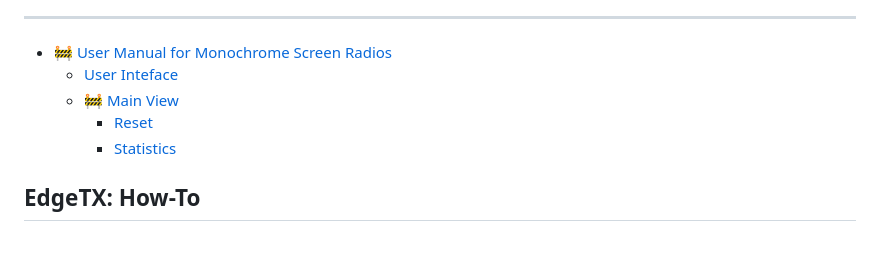
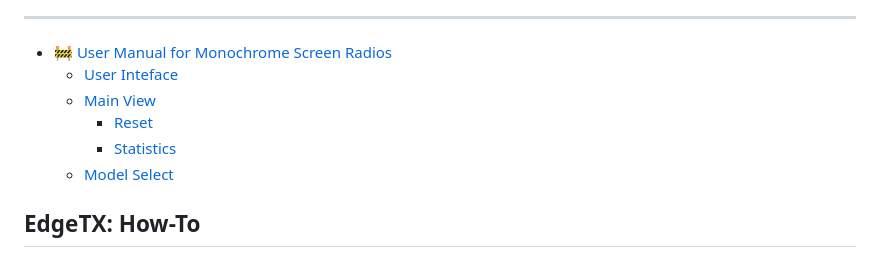
Before and after one commit to EdgeTX/edgetx-user-manual, a Markdown page: SUMMARY.md, the part around the change. Drawn GitHub-style.

```diff
--- a/SUMMARY.md
+++ b/SUMMARY.md
@@ -48,9 +48,10 @@
 
 * [🚧 User Manual for Monochrome Screen Radios](b-and-w-radios/README.md)
   * [User Inteface](b-and-w-radios/user-inteface.md)
-  * [🚧 Main View](b-and-w-radios/main-view/README.md)
+  * [Main View](b-and-w-radios/main-view/README.md)
     * [Reset](b-and-w-radios/main-view/reset.md)
     * [Statistics](b-and-w-radios/main-view/statistics.md)
+  * [Model Select](b-and-w-radios/model-select.md)
 
 ## EdgeTX: How-To
 
```
Also changed, not shown: b-and-w-radios/main-view/README.md (+2 -1 lines), b-and-w-radios/model-select.md (added, +28 -0 lines), .gitbook/assets/bwmodelsel.png (added).
